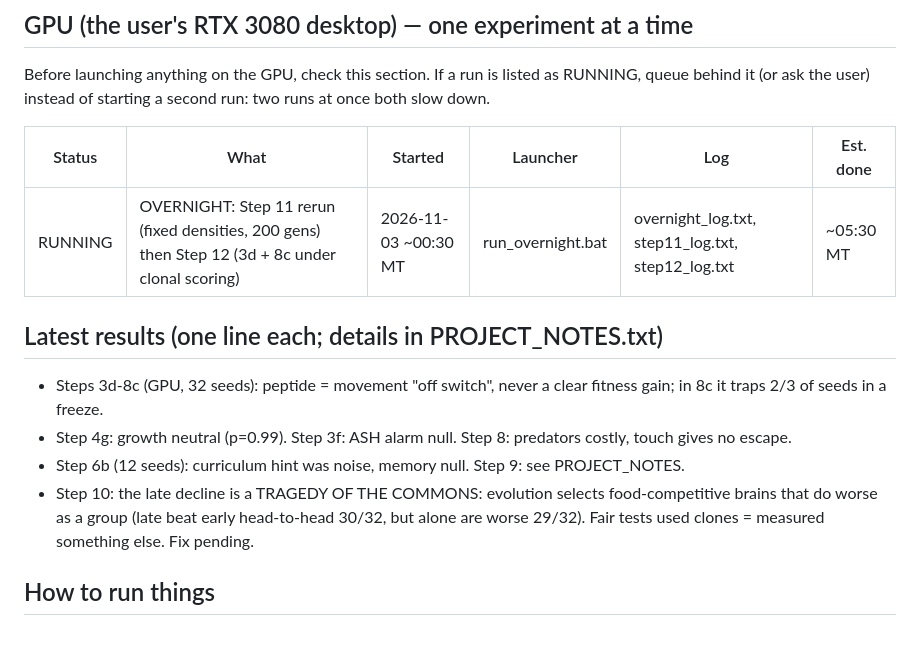
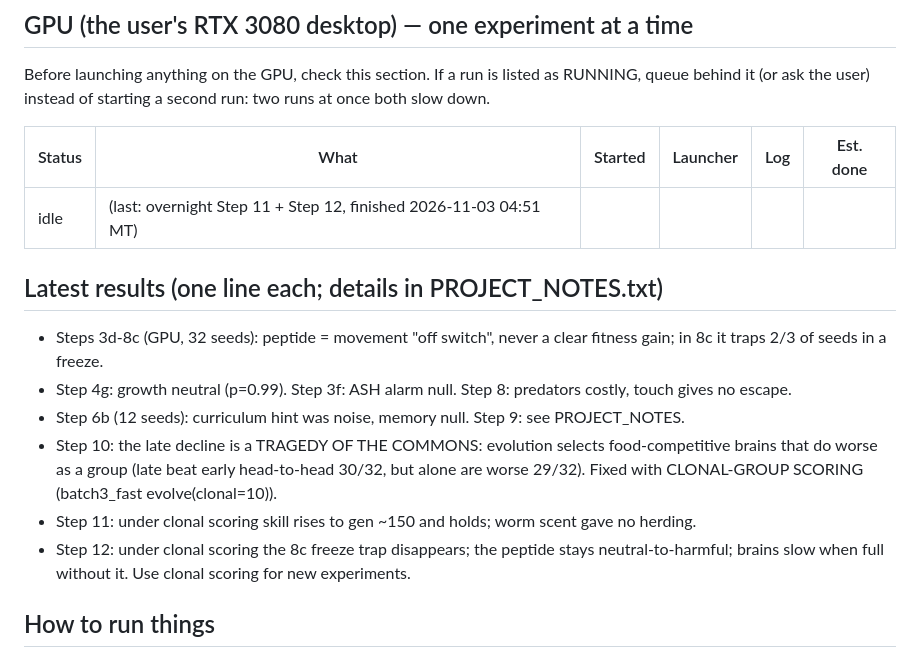
Before and after one commit to tagwag/Ecosystem-Evolved, a Markdown page: STATUS.md, the part around the change. Rendered like a GitHub page.

Commit message:
Overnight results: Step 11 (clonal + scent, 200 gens) and Step 12 (3d, 8c under clonal scoring)
Skill rises and holds under clonal scoring; worm scent gives no herding; the 8c freeze trap
was a competition artifact; the peptide stays neutral-to-harmful, and brains slow when full
without it.

Co-Authored-By: Claude Opus 5.5 <noreply@anthropic.com>
Claude-Session: https://claude.ai/code/session_01JRKPTjKWKybhD8oRAYzHop

```diff
--- a/STATUS.md
+++ b/STATUS.md
@@ -9,14 +9,17 @@ Before launching anything on the GPU, check this section. If a run is listed as
 
 | Status | What | Started | Launcher | Log | Est. done |
 |---|---|---|---|---|---|
-| RUNNING | OVERNIGHT: Step 11 rerun (fixed densities, 200 gens) then Step 12 (3d + 8c under clonal scoring) | 2026-11-03 ~00:30 MT | run_overnight.bat | overnight_log.txt, step11_log.txt, step12_log.txt | ~05:30 MT |
+| idle | (last: overnight Step 11 + Step 12, finished 2026-11-03 04:51 MT) | | | | |
 
 ## Latest results (one line each; details in PROJECT_NOTES.txt)
 - Steps 3d-8c (GPU, 32 seeds): peptide = movement "off switch", never a clear fitness gain; in 8c it traps 2/3 of seeds in a freeze.
 - Step 4g: growth neutral (p=0.99). Step 3f: ASH alarm null. Step 8: predators costly, touch gives no escape.
 - Step 6b (12 seeds): curriculum hint was noise, memory null. Step 9: see PROJECT_NOTES.
 - Step 10: the late decline is a TRAGEDY OF THE COMMONS: evolution selects food-competitive brains that do worse as a group
-  (late beat early head-to-head 30/32, but alone are worse 29/32). Fair tests used clones = measured something else. Fix pending.
+  (late beat early head-to-head 30/32, but alone are worse 29/32). Fixed with CLONAL-GROUP SCORING (batch3_fast evolve(clonal=10)).
+- Step 11: under clonal scoring skill rises to gen ~150 and holds; worm scent gave no herding.
+- Step 12: under clonal scoring the 8c freeze trap disappears; the peptide stays neutral-to-harmful; brains slow when
+  full without it. Use clonal scoring for new experiments.
 
 ## How to run things
 - GPU code: python/ecosim/batch3_fast.py (worm2 + growing brains, predators, digestion, alarm), launchers python/*.bat
```
Also changed, not shown: python/results/step11.png (added), 4 other files.
